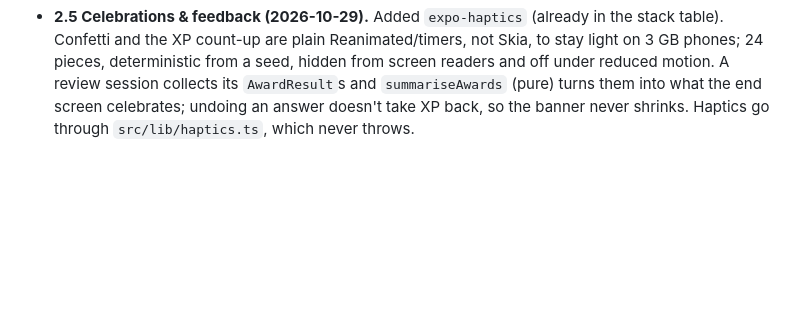
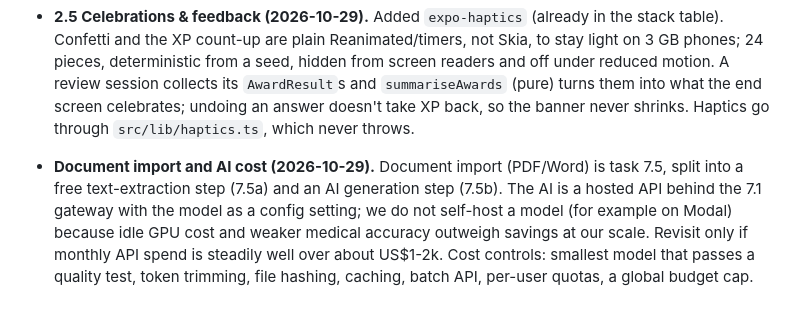
Before and after one commit to lolesterrr/DOZI, a Markdown page: docs/ARCHITECTURE.md, the part around the change. GitHub-like rendering; blank space fills up the shorter version.

```diff
--- a/docs/ARCHITECTURE.md
+++ b/docs/ARCHITECTURE.md
@@ -838,3 +838,11 @@ Append entries as `YYYY-MM-DD — decision — reason`.
   A review session collects its `AwardResult`s and `summariseAwards` (pure) turns them into what
   the end screen celebrates; undoing an answer doesn't take XP back, so the banner never shrinks.
   Haptics go through `src/lib/haptics.ts`, which never throws.
+
+- **Document import and AI cost (2026-10-29).** Document import (PDF/Word) is task 7.5, split into a
+  free text-extraction step (7.5a) and an AI generation step (7.5b). The AI is a hosted API behind
+  the 7.1 gateway with the model as a config setting; we do not self-host a model (for example on
+  Modal) because idle GPU cost and weaker medical accuracy outweigh savings at our scale. Revisit
+  only if monthly API spend is steadily well over about US$1-2k. Cost controls: smallest model that
+  passes a quality test, token trimming, file hashing, caching, batch API, per-user quotas, a global
+  budget cap.
```
Also changed, not shown: docs/ROADMAP.md (+21 -3 lines).
